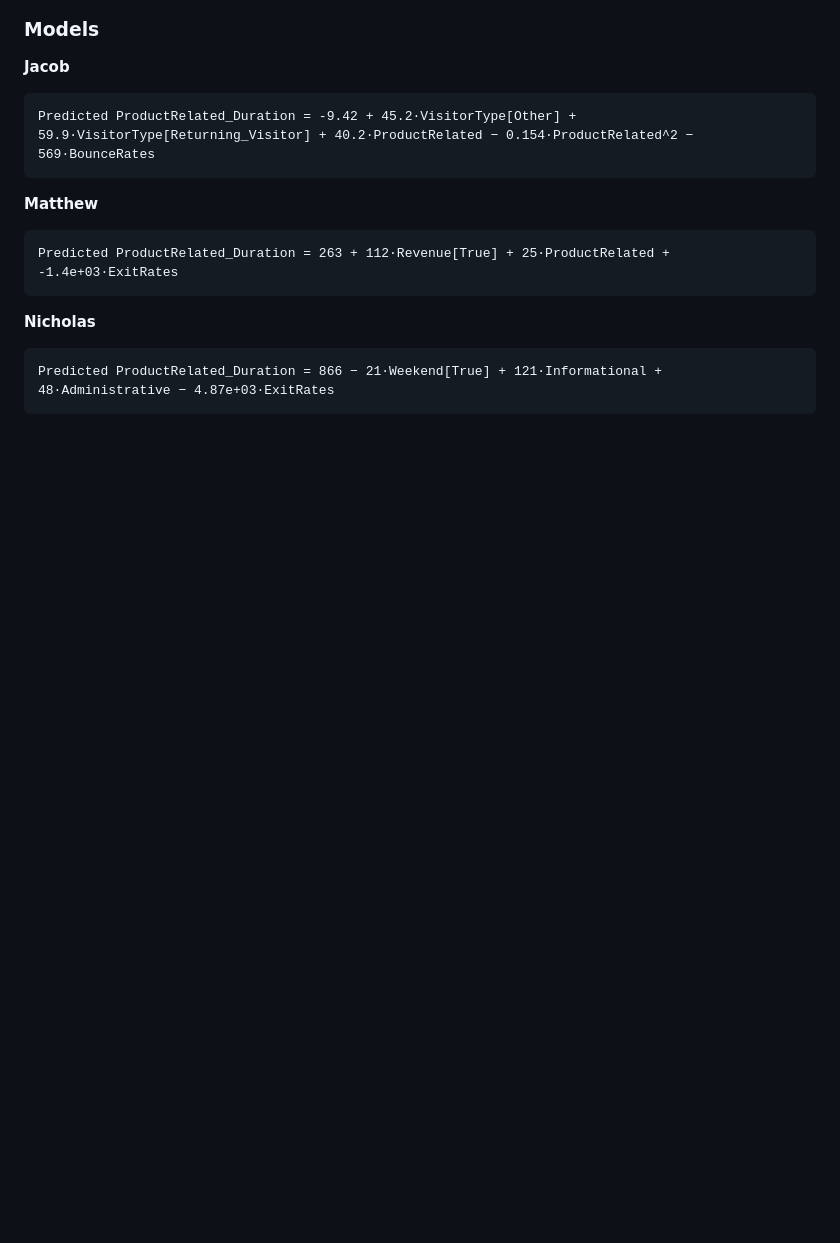
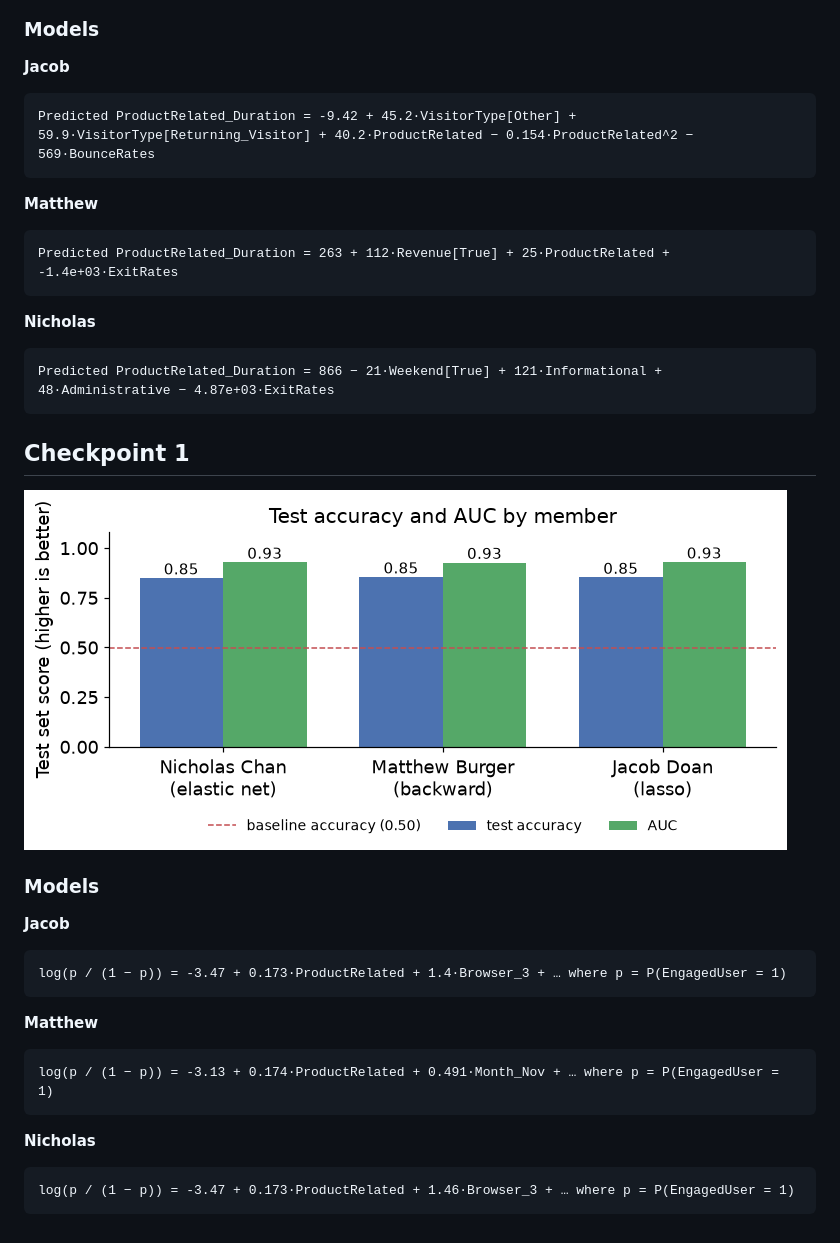
Before and after one commit to j2doan/online-purchase-behavior, a Markdown page: README.md, the part around the change. Drawn GitHub-style; pictures changed too: figures/checkpoint2.png (added); blank space fills up the shorter version.

Commit message:
checkpoint 2 done

```diff
--- a/README.md
+++ b/README.md
@@ -36,3 +36,21 @@ Source: https://archive.ics.uci.edu/dataset/468/online+shoppers+purchasing+inten
 **Nicholas**
 
     Predicted ProductRelated_Duration = 866 − 21·Weekend[True] + 121·Informational + 48·Administrative − 4.87e+03·ExitRates
+
+## Checkpoint 1
+
+![](figures/checkpoint2.png)
+
+### Models
+
+**Jacob**
+
+    log(p / (1 − p)) = -3.47 + 0.173·ProductRelated + 1.4·Browser_3 + … where p = P(EngagedUser = 1)
+
+**Matthew**
+
+    log(p / (1 − p)) = -3.13 + 0.174·ProductRelated + 0.491·Month_Nov + … where p = P(EngagedUser = 1)
+
+**Nicholas**
+
+    log(p / (1 − p)) = -3.47 + 0.173·ProductRelated + 1.46·Browser_3 + … where p = P(EngagedUser = 1)
```
Also changed, not shown: 3 other files.
